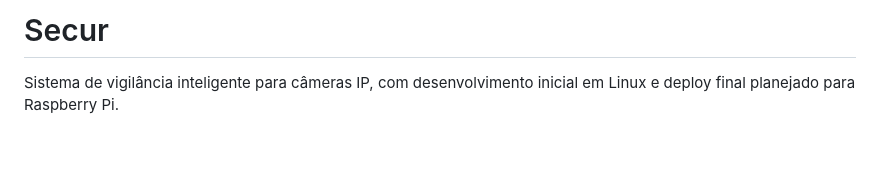
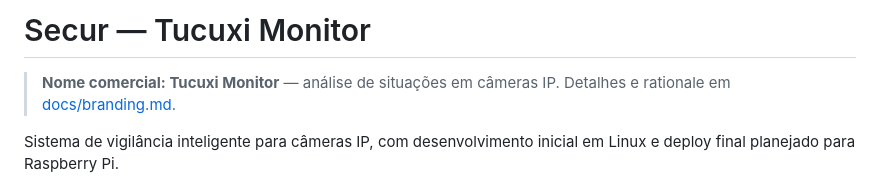
Before and after one commit to amarildolacerda/secur, a Markdown page: README.md, the part around the change. Drawn GitHub-style; blank space fills up the shorter version.

Commit message:
docs: add Tucuxi Monitor commercial branding

```diff
--- a/README.md
+++ b/README.md
@@ -1,4 +1,6 @@
-# Secur
+# Secur — Tucuxi Monitor
+
+> **Nome comercial: Tucuxi Monitor** — análise de situações em câmeras IP. Detalhes e rationale em [docs/branding.md](docs/branding.md).
 
 Sistema de vigilância inteligente para câmeras IP, com desenvolvimento inicial em Linux e deploy final planejado para Raspberry Pi.
 
```
Also changed, not shown: docs/branding.md (added, +52 -0 lines).
